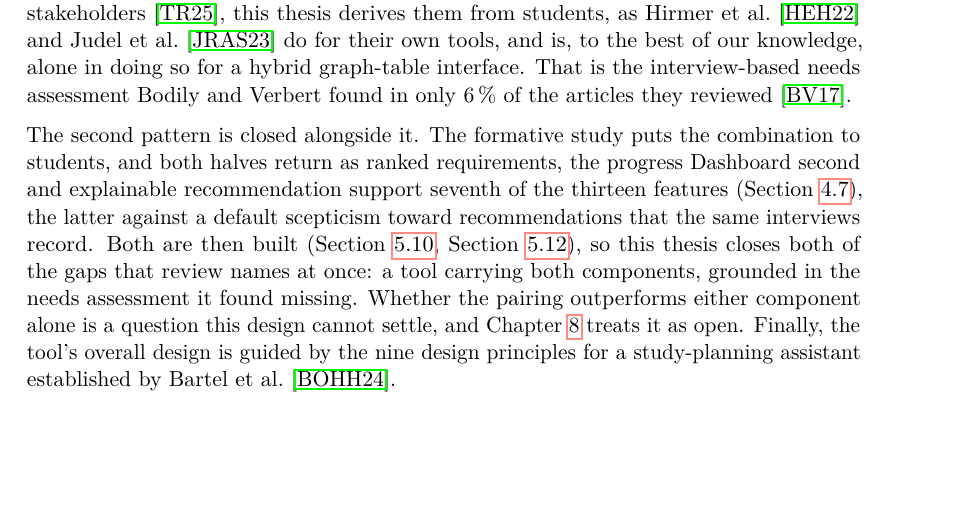
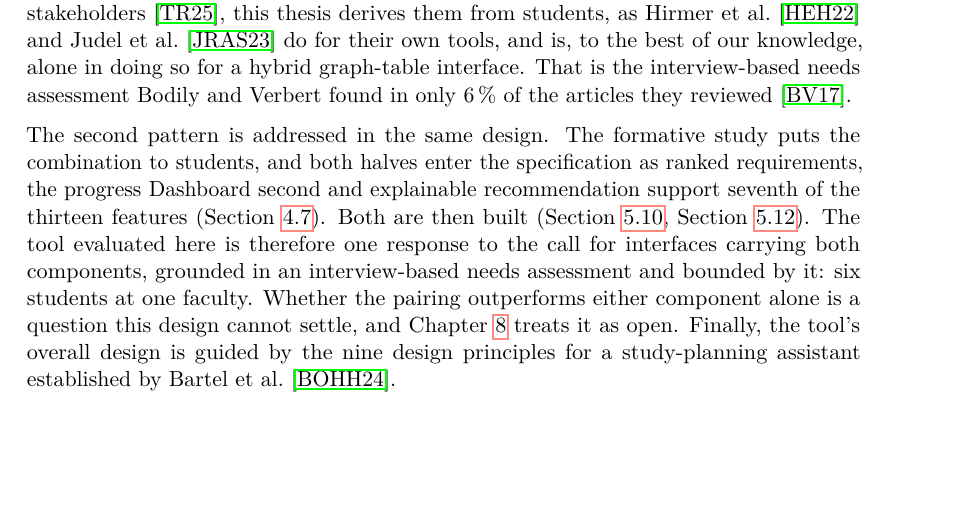
Before and after one commit to morischumacher/Diploma_Thesis, a LaTeX thesis (main.tex, which reads chapters/relatedwork.tex): part of page 33 of 199, cut so that both start at the same text. Compiled offline with pdfLaTeX.

Commit message:
Scale the Positioning claim back to what six students support
"This thesis closes both of the gaps that review names at once" claimed
more than a formative study with six students can carry, and read as a
verdict rather than a contribution. The paragraph now says what the work
actually is: one response to the call for interfaces carrying both
components, grounded in an interview-based needs assessment and bounded by
it, six students at one faculty.

Also removed the rhetorical clause about students endorsing the recommender
"against a default scepticism", which argued the evidence rather than
reporting it.

Co-Authored-By: Claude Opus 5 <noreply@anthropic.com>
Claude-Session: https://claude.ai/code/session_01MLUFGCVLTdE5xbPVnNzfiY

```diff
--- a/chapters/relatedwork.tex
+++ b/chapters/relatedwork.tex
@@ -45,4 +45,4 @@ Section~\ref{sec:related-analytics} highlights a second, related pattern: while
 
 The gap this research sets out to close is therefore the lack of a hybrid interface that unites a browsable curriculum graph, rendering programme structure together with the prerequisites the curriculum formally fixes, with a schedule-managing table over a single, synchronised plan (Research Questions~1--2). Chapters~\ref{chap:design}--\ref{chap:implementation} design and implement such a system, grounded in requirements elicited through the formative study (Chapter~\ref{chap:formative-study}). While systems like \emph{AIStudyBuddy}~\cite{roepke_study_2024, wagner_combined_2023, judel_supporting_2023} and the approaches by Trippel and Röpke~\cite{trippel_developing_2025} address parts of this gap, none integrate an explicit, browsable graph with a schedule-managing table over a shared plan. Furthermore, whereas the closest graph-based prior work derives its requirements largely from institutional stakeholders~\cite{trippel_developing_2025}, this thesis derives them from students, as Hirmer et al.~\cite{hirmer_requirements_2022} and Judel et al.~\cite{judel_supporting_2023} do for their own tools, and is, to the best of our knowledge, alone in doing so for a hybrid graph-table interface. That is the interview-based needs assessment Bodily and Verbert found in only 6\,\% of the articles they reviewed~\cite{bodily_review_2017}.
 
-The second pattern is closed alongside it. The formative study puts the combination to students, and both halves return as ranked requirements, the progress Dashboard second and explainable recommendation support seventh of the thirteen features (Section~\ref{chap:from-themes-to-requirements}), the latter against a default scepticism toward recommendations that the same interviews record. Both are then built (Section~\ref{sec:dashboard}, Section~\ref{sec:recommendations}), so this thesis closes both of the gaps that review names at once: a tool carrying both components, grounded in the needs assessment it found missing. Whether the pairing outperforms either component alone is a question this design cannot settle, and Chapter~\ref{chap:discussion} treats it as open. Finally, the tool's overall design is guided by the nine design principles for a study-planning assistant established by Bartel et al.~\cite{bartel_design_2024}.
+The second pattern is addressed in the same design. The formative study puts the combination to students, and both halves enter the specification as ranked requirements, the progress Dashboard second and explainable recommendation support seventh of the thirteen features (Section~\ref{chap:from-themes-to-requirements}). Both are then built (Section~\ref{sec:dashboard}, Section~\ref{sec:recommendations}). The tool evaluated here is therefore one response to the call for interfaces carrying both components, grounded in an interview-based needs assessment and bounded by it: six students at one faculty. Whether the pairing outperforms either component alone is a question this design cannot settle, and Chapter~\ref{chap:discussion} treats it as open. Finally, the tool's overall design is guided by the nine design principles for a study-planning assistant established by Bartel et al.~\cite{bartel_design_2024}.
```
